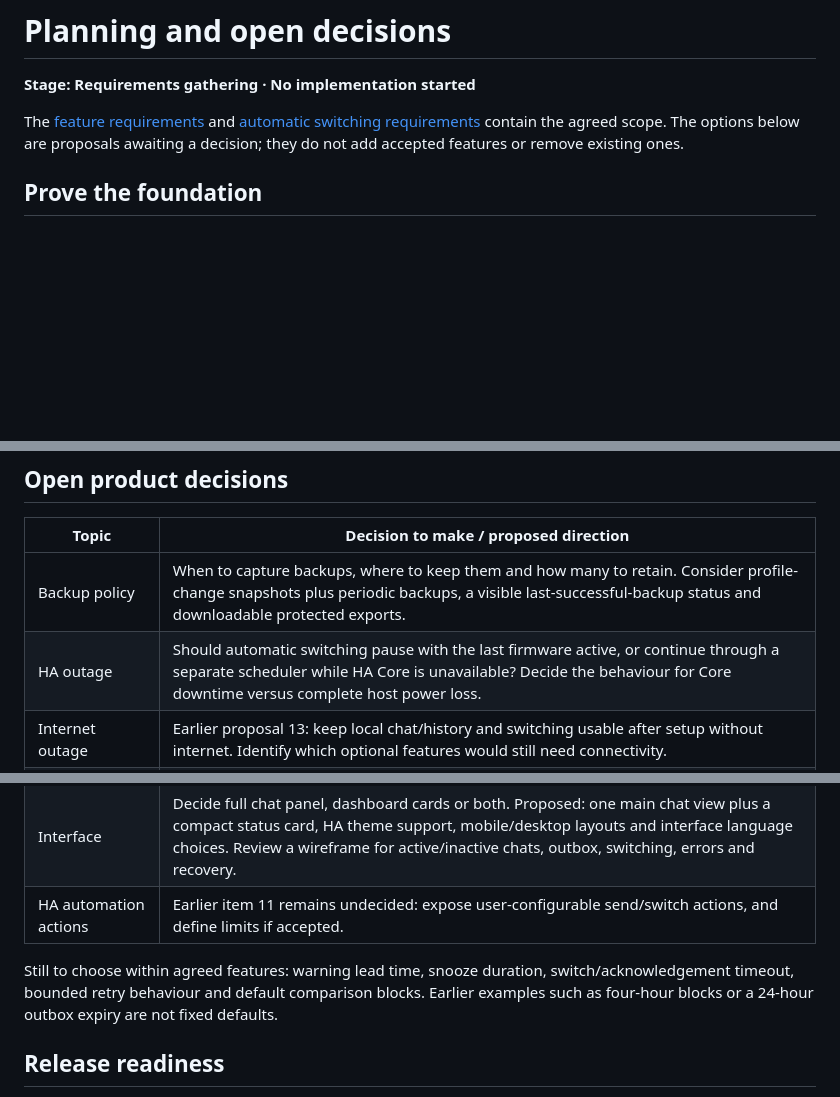
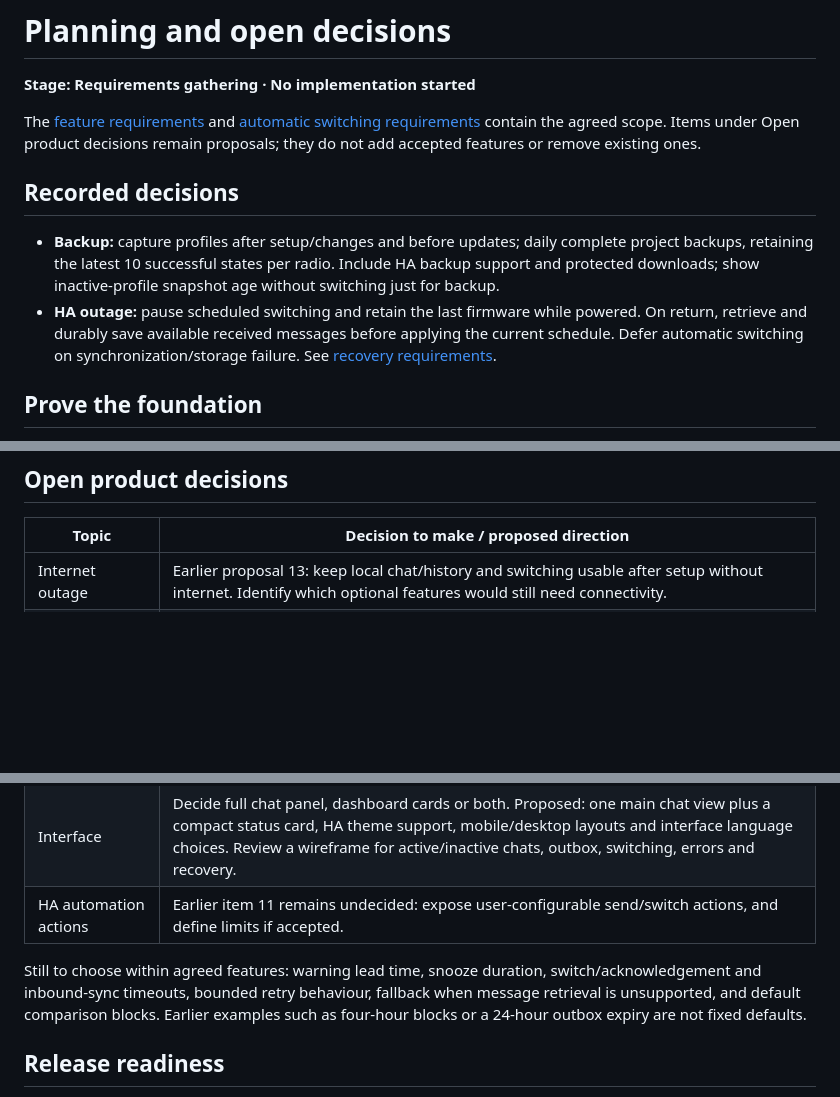
Before and after one commit to AshenSage/ha-mesh-chat, a Markdown page: docs/planning.md, 3 parts joined by grey strips. GitHub-like rendering; blank space fills up the shorter version.

Commit message:
docs: agree backup policy and recover inbound messages before switching

```diff
--- a/docs/planning.md
+++ b/docs/planning.md
@@ -2,7 +2,12 @@
 
 **Stage: Requirements gathering · No implementation started**
 
-The [feature requirements](requirements.md) and [automatic switching requirements](automatic-switching.md) contain the agreed scope. The options below are proposals awaiting a decision; they do not add accepted features or remove existing ones.
+The [feature requirements](requirements.md) and [automatic switching requirements](automatic-switching.md) contain the agreed scope. Items under Open product decisions remain proposals; they do not add accepted features or remove existing ones.
+
+## Recorded decisions
+
+- **Backup:** capture profiles after setup/changes and before updates; daily complete project backups, retaining the latest 10 successful states per radio. Include HA backup support and protected downloads; show inactive-profile snapshot age without switching just for backup.
+- **HA outage:** pause scheduled switching and retain the last firmware while powered. On return, retrieve and durably save available received messages before applying the current schedule. Defer automatic switching on synchronization/storage failure. See [recovery requirements](requirements.md#ha-outage-and-message-recovery).
 
 ## Prove the foundation
 
@@ -21,8 +26,6 @@ Before building the full interface, validate these engineering prerequisites on
 
 | Topic | Decision to make / proposed direction |
 | --- | --- |
-| Backup policy | When to capture backups, where to keep them and how many to retain. Consider profile-change snapshots plus periodic backups, a visible last-successful-backup status and downloadable protected exports. |
-| HA outage | Should automatic switching pause with the last firmware active, or continue through a separate scheduler while HA Core is unavailable? Decide the behaviour for Core downtime versus complete host power loss. |
 | Internet outage | Earlier proposal 13: keep local chat/history and switching usable after setup without internet. Identify which optional features would still need connectivity. |
 | Firmware updates | Earlier proposal 14: notify about tested bundles, let the user start the update, back up first and offer a validated recovery path. Automatic updates remain undecided. |
 | Outbox expiry | Earlier proposal 15: choose how long an unsent message stays eligible for automatic sending. Consider confirmation after expiry rather than silently sending stale messages. |
@@ -31,7 +34,7 @@ Before building the full interface, validate these engineering prerequisites on
 | Interface | Decide full chat panel, dashboard cards or both. Proposed: one main chat view plus a compact status card, HA theme support, mobile/desktop layouts and interface language choices. Review a wireframe for active/inactive chats, outbox, switching, errors and recovery. |
 | HA automation actions | Earlier item 11 remains undecided: expose user-configurable send/switch actions, and define limits if accepted. |
 
-Still to choose within agreed features: warning lead time, snooze duration, switch/acknowledgement timeout, bounded retry behaviour and default comparison blocks. Earlier examples such as four-hour blocks or a 24-hour outbox expiry are not fixed defaults.
+Still to choose within agreed features: warning lead time, snooze duration, switch/acknowledgement and inbound-sync timeouts, bounded retry behaviour, fallback when message retrieval is unsupported, and default comparison blocks. Earlier examples such as four-hour blocks or a 24-hour outbox expiry are not fixed defaults.
 
 ## Release readiness
 
```
